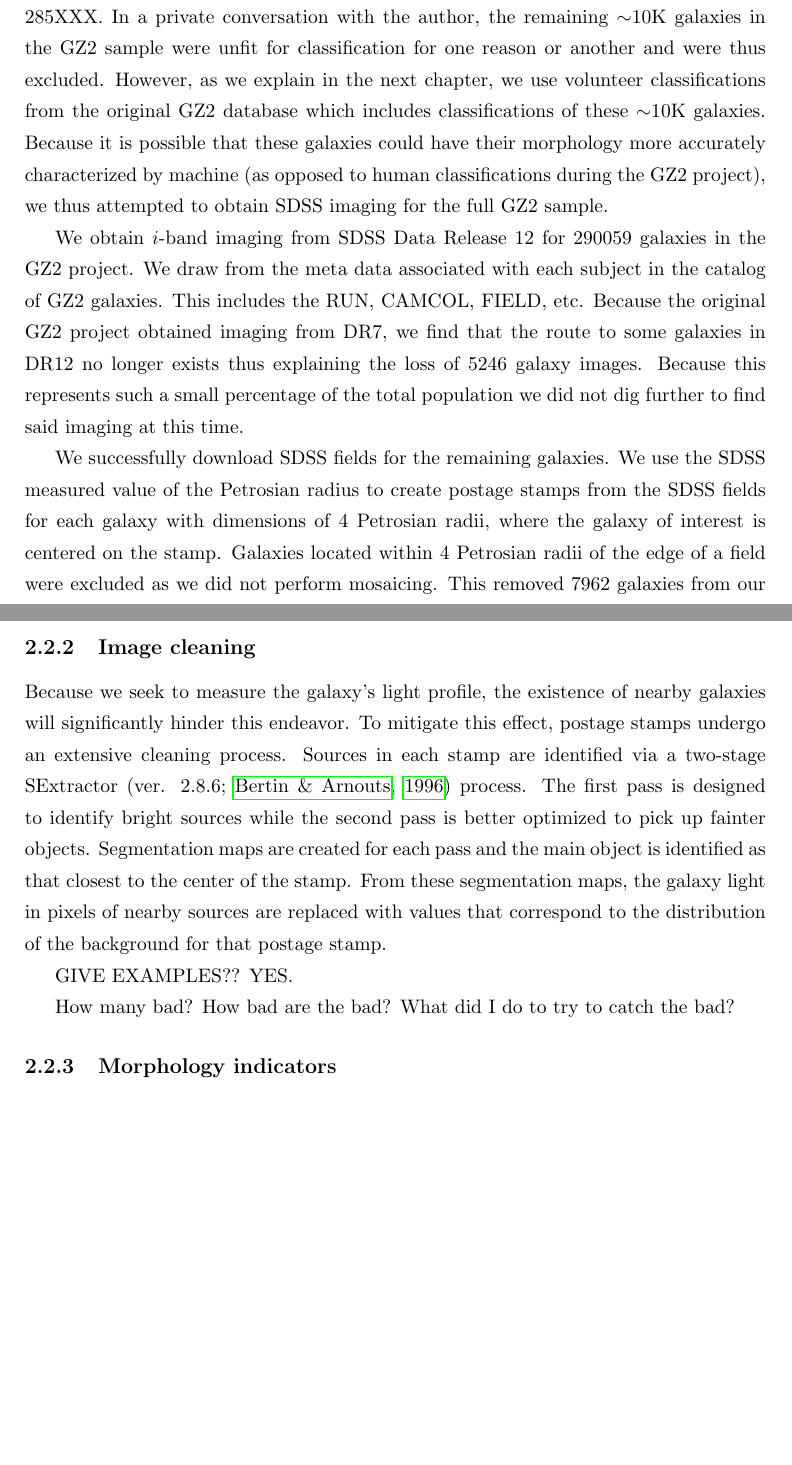
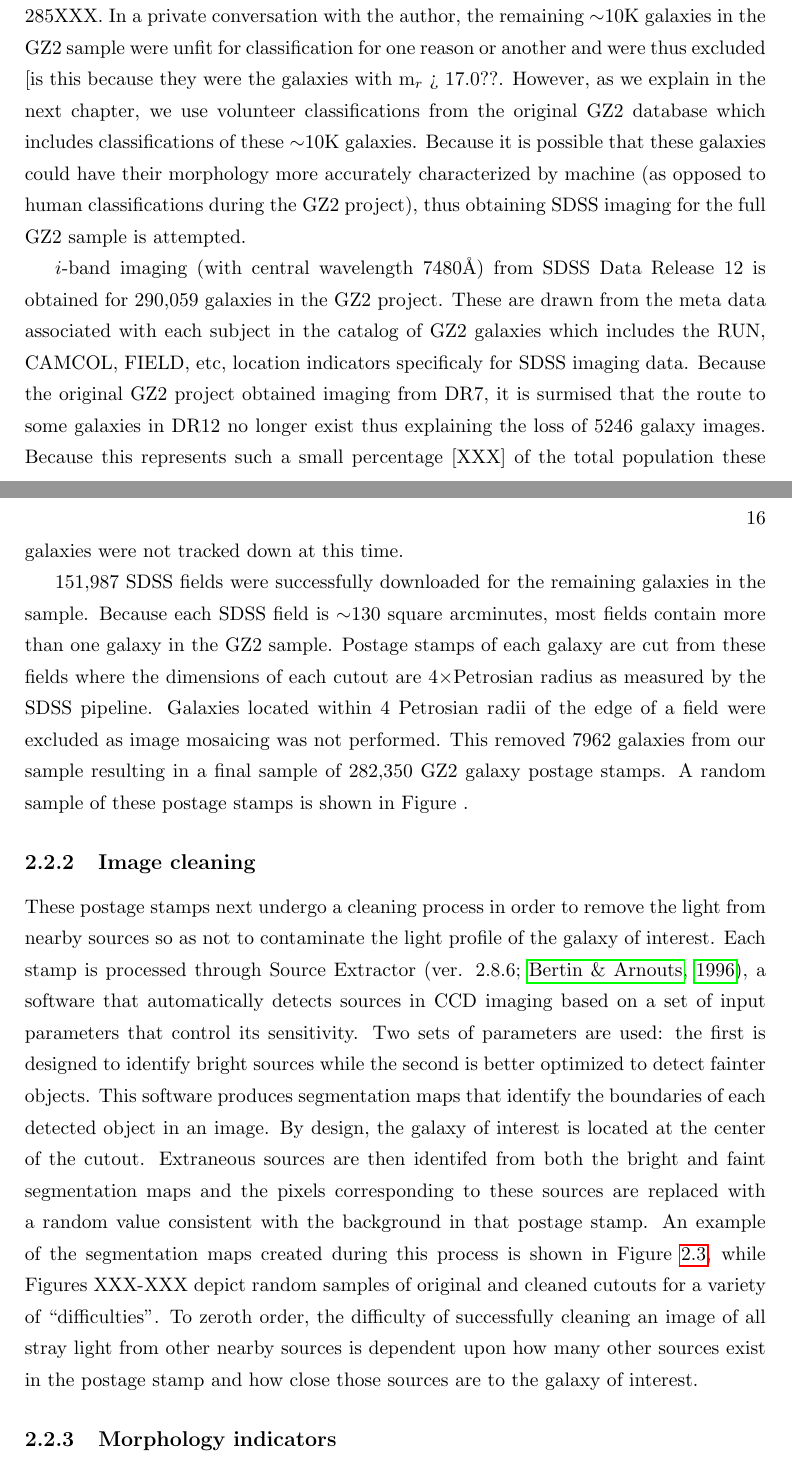
Before and after one commit to melaniebeck/thesis, a LaTeX thesis (thesis.tex, which reads chapter2.tex): two parts of pages 27 and 28 of 111 before the commit and two parts of pages 27 and 28 of 112 after it, joined at a grey line, cut so that both start at the same text, the shorter picture padded with empty space. Compiled offline with pdfLaTeX; a LaTeX package or settings file that is missing is left out.

```diff
--- a/chapter2.tex
+++ b/chapter2.tex
@@ -85,9 +86,9 @@
 In this work we draw on the Zurich Estimator of Structural Types (ZEST~\citep{Scarlata2007}). ZEST utilized five features measured from the light profile of galaxy imaging combined with a PCA analaysis to determine morphology for 120K COSMOS galaxies. These features are well known to correlate strongly with the distinction between early- and late-type galaxies. In this chapter we discuss how we measure these same features for the SDSS galaxy sample of GZ2.
 
 \subsection{Imaging data}
-The Galaxy Zoo 2 galaxy sample was originally composed of 295305 subjects. However, the catalog paper published by \cite{Willett2013} provided classifications for only 285XXX. In a private conversation with the author, the remaining $\sim$10K galaxies in the GZ2 sample were unfit for classification for one reason or another and were thus excluded. However, as we explain in the next chapter, we use volunteer classifications from the original GZ2 database which includes classifications of these $\sim$10K galaxies. Because it is possible that these galaxies could have their morphology more accurately characterized by machine (as opposed to human classifications during the GZ2 project), we thus attempted to obtain SDSS imaging for the full GZ2 sample.
+The Galaxy Zoo 2 galaxy sample was originally composed of 295305 subjects. However, the catalog paper published by \cite{Willett2013} provided classifications for only 285XXX. In a private conversation with the author, the remaining $\sim$10K galaxies in the GZ2 sample were unfit for classification for one reason or another and were thus excluded [is this because they were the galaxies with m$_r$ > 17.0??. However, as we explain in the next chapter, we use volunteer classifications from the original GZ2 database which includes classifications of these $\sim$10K galaxies. Because it is possible that these galaxies could have their morphology more accurately characterized by machine (as opposed to human classifications during the GZ2 project), thus obtaining SDSS imaging for the full GZ2 sample is attempted.
 
-We obtain $i$-band imaging from SDSS Data Release 12 for 290059 galaxies in the GZ2 project. We draw from the meta data associated with each subject in the catalog of GZ2 galaxies. This includes the RUN, CAMCOL, FIELD, etc. Because the original GZ2 project obtained imaging from DR7, we find that the route to some galaxies in DR12 no longer exists thus explaining the loss of 5246 galaxy images. Because this represents such a small percentage of the total population we did not dig further to find said imaging at this time.
+$i$-band imaging (with central wavelength 7480\AA) from SDSS Data Release 12 is obtained for 290,059 galaxies in the GZ2 project. These are drawn from the meta data associated with each subject in the catalog of GZ2 galaxies which includes the RUN, CAMCOL, FIELD, etc, location indicators specificaly for SDSS imaging data. Because the original GZ2 project obtained imaging from DR7, it is surmised that the route to some galaxies in DR12 no longer exist thus explaining the loss of 5246 galaxy images. Because this represents such a small percentage [XXX] of the total population these galaxies were not tracked down at this time.
 
-We successfully download SDSS fields for the remaining galaxies. We use the SDSS measured value of the Petrosian radius to create postage stamps from the SDSS fields for each galaxy with dimensions of 4 Petrosian radii, where the galaxy of interest is centered on the stamp. Galaxies located within 4 Petrosian radii of the edge of a field were excluded as we did not perform mosaicing. This removed 7962 galaxies from our sample.
+151,987 SDSS fields were successfully downloaded for the remaining galaxies in the sample. Because each SDSS field is $\sim$130 square arcminutes, most fields contain more than one galaxy in the GZ2 sample.  Postage stamps of each galaxy are cut from these fields where the dimensions of each cutout are 4$\times$Petrosian radius as measured by the SDSS pipeline. Galaxies located within 4 Petrosian radii of the edge of a field were excluded as image mosaicing was not performed. This removed 7962 galaxies from our sample resulting in a final sample of 282,350 GZ2 galaxy postage stamps. A random sample of these postage stamps is shown in Figure .
 
@@ -95,10 +98,10 @@
+\label{fig: segmaps}
+\end{figure}
+
 
 \subsection{Image cleaning}
-Because we seek to measure the galaxy's light profile, the existence of nearby galaxies will significantly hinder this endeavor. To mitigate this effect, postage stamps undergo an extensive cleaning process. Sources in each stamp are identified via a two-stage SExtractor \citep[ver. 2.8.6;][]{sextractor} process. The first pass is designed to identify bright sources while the second pass is better optimized to pick up fainter objects. Segmentation maps are created for each pass and the main object is identified as that closest to the center of the stamp.  From these segmentation maps, the galaxy light in pixels of nearby sources are replaced with values that correspond to the distribution of the background for that postage stamp.
+These postage stamps next undergo a cleaning process in order to remove the light from nearby sources so as not to contaminate the light profile of the galaxy of interest. Each stamp is processed through Source Extractor \citep[ver. 2.8.6;][]{sextractor}, a software that automatically detects sources in CCD imaging based on a set of input parameters that control its sensitivity. Two sets of parameters are used: the first is designed to identify bright sources while the second is better optimized to detect fainter objects. This software produces segmentation maps that identify the boundaries of each detected object in an image. By design, the galaxy of interest is located at the center of the cutout. Extraneous sources are then identifed from both the bright and faint segmentation maps and the pixels corresponding to these sources are replaced with a random value consistent with the background in that postage stamp.  An example of the segmentation maps created during this process is shown in Figure \ref{fig: segmaps}, while Figures XXX-XXX depict random samples of original and cleaned cutouts for a variety of ``difficulties''. To zeroth order, the difficulty of successfully cleaning an image of all stray light from other nearby sources is dependent upon how many other sources exist in the postage stamp and how close those sources are to the galaxy of interest.
 
- GIVE EXAMPLES??  YES.
-
- How many bad? How bad are the bad? What did I do to try to catch the bad?
 
 % From the Selecting Random Subsamples for Thesis Chap3 (jupyter notebook)
 \begin{table}
```
Also changed, not shown: chapter3.tex (+1 -1 lines), chapter4.tex (+1 -1 lines), chapter2.tex (7 more changed lines).
